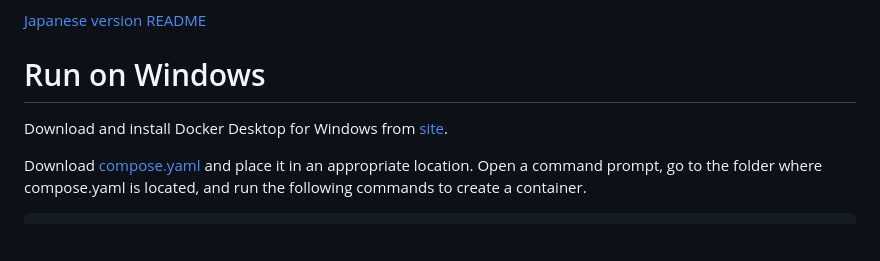
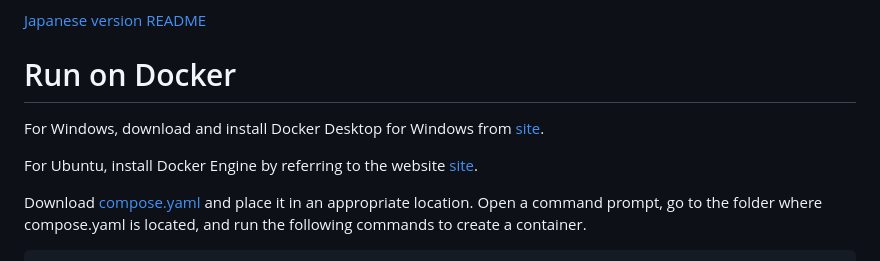
Before and after one commit to ksugio/MaterInfo, a Markdown page: README.md, the part around the change. Drawn GitHub-style; blank space fills up the shorter version.

```diff
--- a/README.md
+++ b/README.md
@@ -5,9 +5,11 @@ In addition, it has a full range of research support functions such as diagram c
 
 [Japanese version README](README-ja.md)
 
-# Run on Windows
+# Run on Docker
 
-Download and install Docker Desktop for Windows from [site](https://matsuand.github.io/docs.docker.jp.onthefly/desktop/windows/install/).
+For Windows, download and install Docker Desktop for Windows from [site](https://docs.docker.com/desktop/setup/install/windows-install/).
+
+For Ubuntu, install Docker Engine by referring to the website [site](https://docs.docker.com/engine/install/ubuntu/).
 
 Download [compose.yaml](https://github.com/ksugio/MaterInfo/blob/main/compose.yaml)
 and place it in an appropriate location.
```
Also changed, not shown: README-ja.md (+4 -2 lines).
